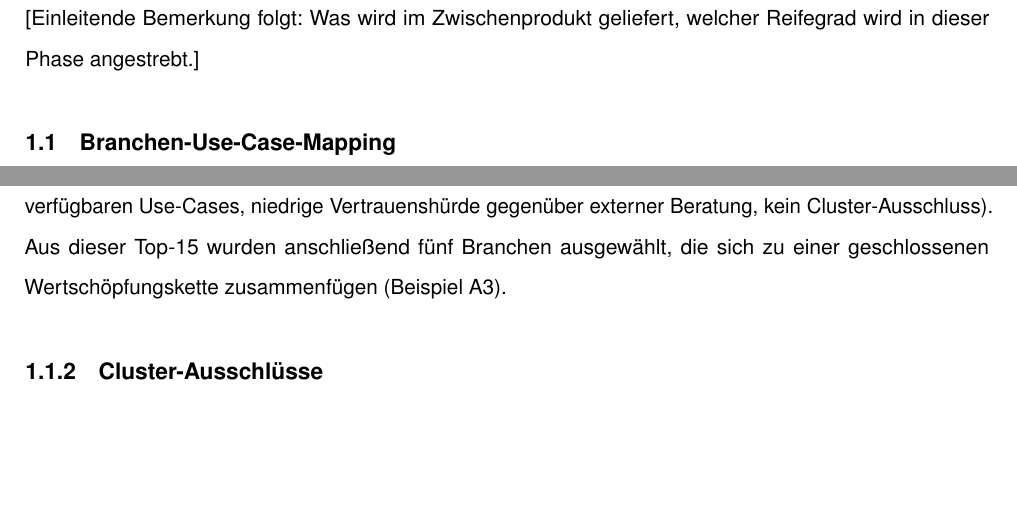
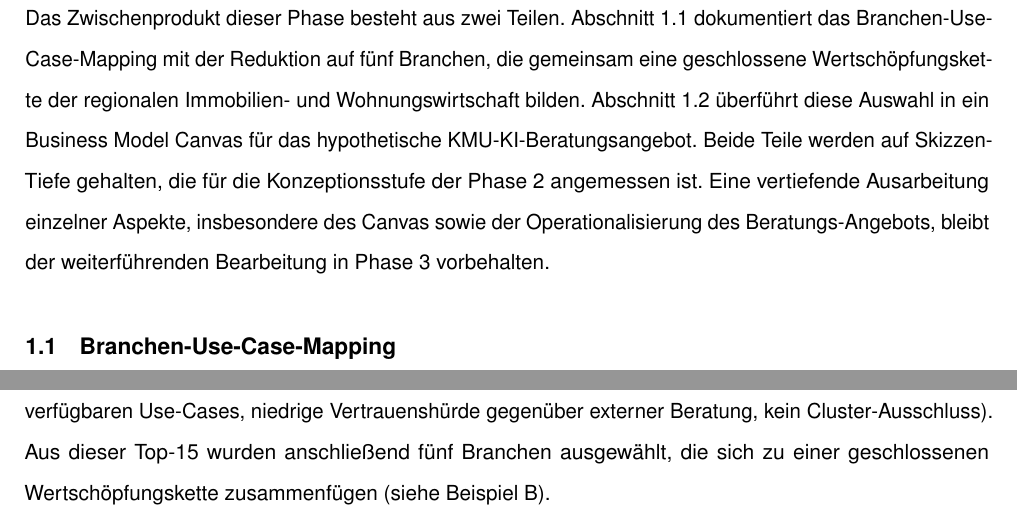
Before and after one commit to svenb23/AIFluency, a LaTeX document (report/Behrens-Sven_42303511_DLBPKIEKPT01_P2_A.tex): two parts of page 3 of 18, joined at a grey line, cut at the place of the change, the shorter picture padded with empty space. Compiled offline with pdfLaTeX.

Commit message:
content: phase-2 add section 1 intro and fix example b reference

```diff
--- a/report/Behrens-Sven_42303511_DLBPKIEKPT01_P2_A.tex
+++ b/report/Behrens-Sven_42303511_DLBPKIEKPT01_P2_A.tex
@@ -115,8 +115,17 @@
 % Inhalt: Business Model Canvas + Branchen-Use-Case-Mapping.
 % Darf unfertig sein, wird in Phase 3 weiterentwickelt.
 
-[Einleitende Bemerkung folgt: Was wird im Zwischenprodukt geliefert,
-welcher Reifegrad wird in dieser Phase angestrebt.]
+Das Zwischenprodukt dieser Phase besteht aus zwei Teilen. Abschnitt~1.1
+dokumentiert das Branchen-Use-Case-Mapping mit der Reduktion auf fünf
+Branchen, die gemeinsam eine geschlossene Wertschöpfungskette der
+regionalen Immobilien- und Wohnungswirtschaft bilden. Abschnitt~1.2
+überführt diese Auswahl in ein Business Model Canvas für das
+hypothetische KMU-KI-Beratungsangebot. Beide Teile werden auf
+Skizzen-Tiefe gehalten, die für die Konzeptionsstufe der Phase~2
+angemessen ist. Eine vertiefende Ausarbeitung einzelner Aspekte,
+insbesondere des Canvas sowie der Operationalisierung des
+Beratungs-Angebots, bleibt der weiterführenden Bearbeitung in Phase~3
+vorbehalten.
 
 \subsection{Branchen-Use-Case-Mapping}
 
@@ -154,8 +163,8 @@ in der Region, Bürokratie- und Compliance-Last, Margen und
 Zahlungsbereitschaft, Reifegrad der verfügbaren Use-Cases, niedrige
 Vertrauenshürde gegenüber externer Beratung, kein Cluster-Ausschluss).
 Aus dieser Top-15 wurden anschließend fünf Branchen ausgewählt, die
-sich zu einer geschlossenen Wertschöpfungskette zusammenfügen
-(Beispiel~A3).
+sich zu einer geschlossenen Wertschöpfungskette zusammenfügen (siehe
+Beispiel~B).
 
 \subsubsection{Cluster-Ausschlüsse}
 
```
Also changed, not shown: report/Behrens-Sven_42303511_DLBPKIEKPT01_P2_A.pdf.
